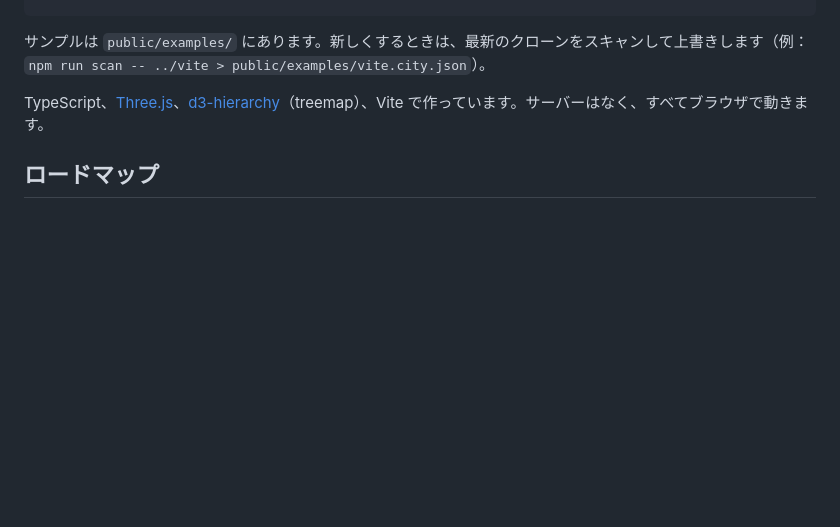
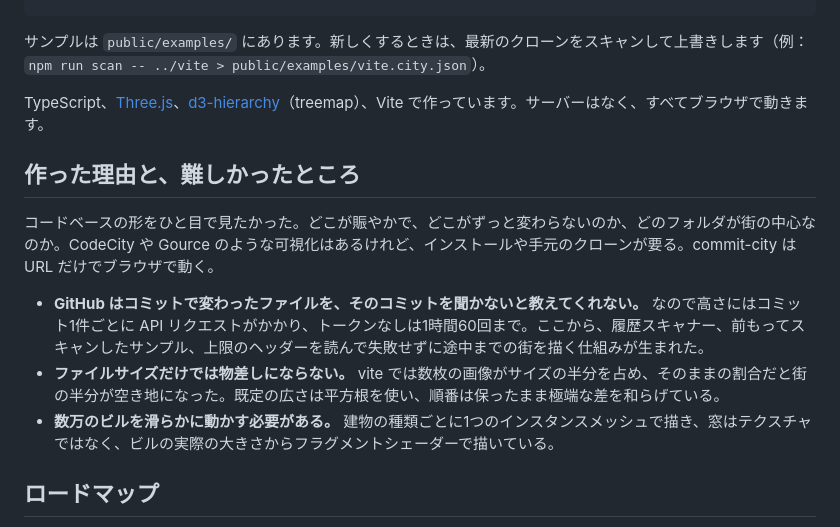
Before and after one commit to keito118/commit-city, a Markdown page: README.ja.md, the part around the change. Drawn GitHub-style; blank space fills up the shorter version.

Commit message:
Explain why commit-city exists and what was tricky

```diff
--- a/README.ja.md
+++ b/README.ja.md
@@ -97,6 +97,14 @@ npm run scan -- ../some-repo > some-repo.city.json
 
 TypeScript、[Three.js](https://threejs.org/)、[d3-hierarchy](https://github.com/d3/d3-hierarchy)（treemap）、Vite で作っています。サーバーはなく、すべてブラウザで動きます。
 
+## 作った理由と、難しかったところ
+
+コードベースの形をひと目で見たかった。どこが賑やかで、どこがずっと変わらないのか、どのフォルダが街の中心なのか。CodeCity や Gource のような可視化はあるけれど、インストールや手元のクローンが要る。commit-city は URL だけでブラウザで動く。
+
+- **GitHub はコミットで変わったファイルを、そのコミットを聞かないと教えてくれない。** なので高さにはコミット1件ごとに API リクエストがかかり、トークンなしは1時間60回まで。ここから、履歴スキャナー、前もってスキャンしたサンプル、上限のヘッダーを読んで失敗せずに途中までの街を描く仕組みが生まれた。
+- **ファイルサイズだけでは物差しにならない。** vite では数枚の画像がサイズの半分を占め、そのままの割合だと街の半分が空き地になった。既定の広さは平方根を使い、順番は保ったまま極端な差を和らげている。
+- **数万のビルを滑らかに動かす必要がある。** 建物の種類ごとに1つのインスタンスメッシュで描き、窓はテクスチャではなく、ビルの実際の大きさからフラグメントシェーダーで描いている。
+
 ## ロードマップ
 
 できたこと（v0.1）：今のリポジトリの姿を、本物っぽい建物の街にする。テーマ3種、全履歴を読むスキャナー、サンプルの街。
```
Also changed, not shown: README.md (+8 -0 lines).
